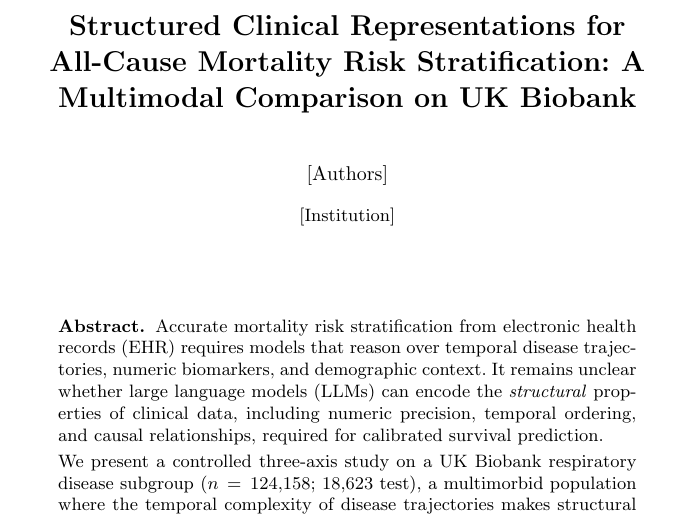
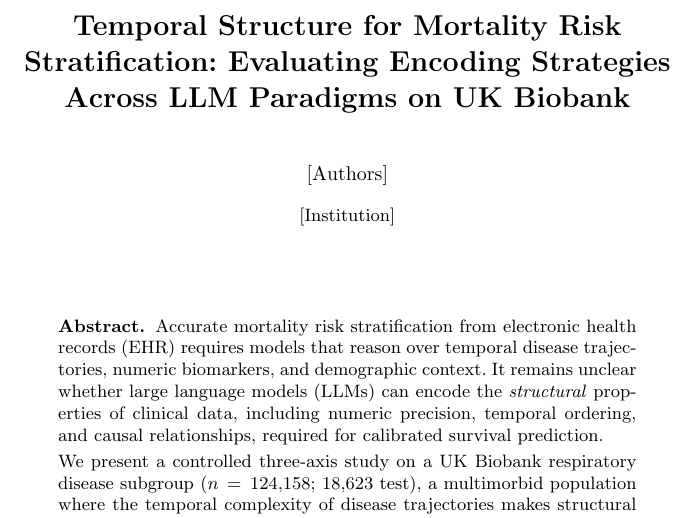
Before and after one commit to Finley-Maple/Death_Clock, a LaTeX paper (main.tex): part of page 1 of 17, cut at the place of the change. Compiled offline with pdfLaTeX.

Commit message:
docs: update title to paradigm-evaluation framing
Co-Authored-By: Claude Sonnet 4.6 <noreply@anthropic.com>

```diff
--- a/main.tex
+++ b/main.tex
@@ -7,9 +7,9 @@
 
 \begin{document}
 
-\title{Structured Clinical Representations for All-Cause Mortality
-       Risk Stratification: A Multimodal Comparison on UK Biobank}
-\titlerunning{Clinical Representations for Mortality Risk Stratification}
+\title{Temporal Structure for Mortality Risk Stratification: Evaluating
+       Encoding Strategies Across LLM Paradigms on UK Biobank}
+\titlerunning{Temporal Encoding Strategies Across LLM Paradigms for Mortality Risk}
 \authorrunning{[Authors]}
 
 \author{[Authors]}
```
Also changed, not shown: main.pdf.
